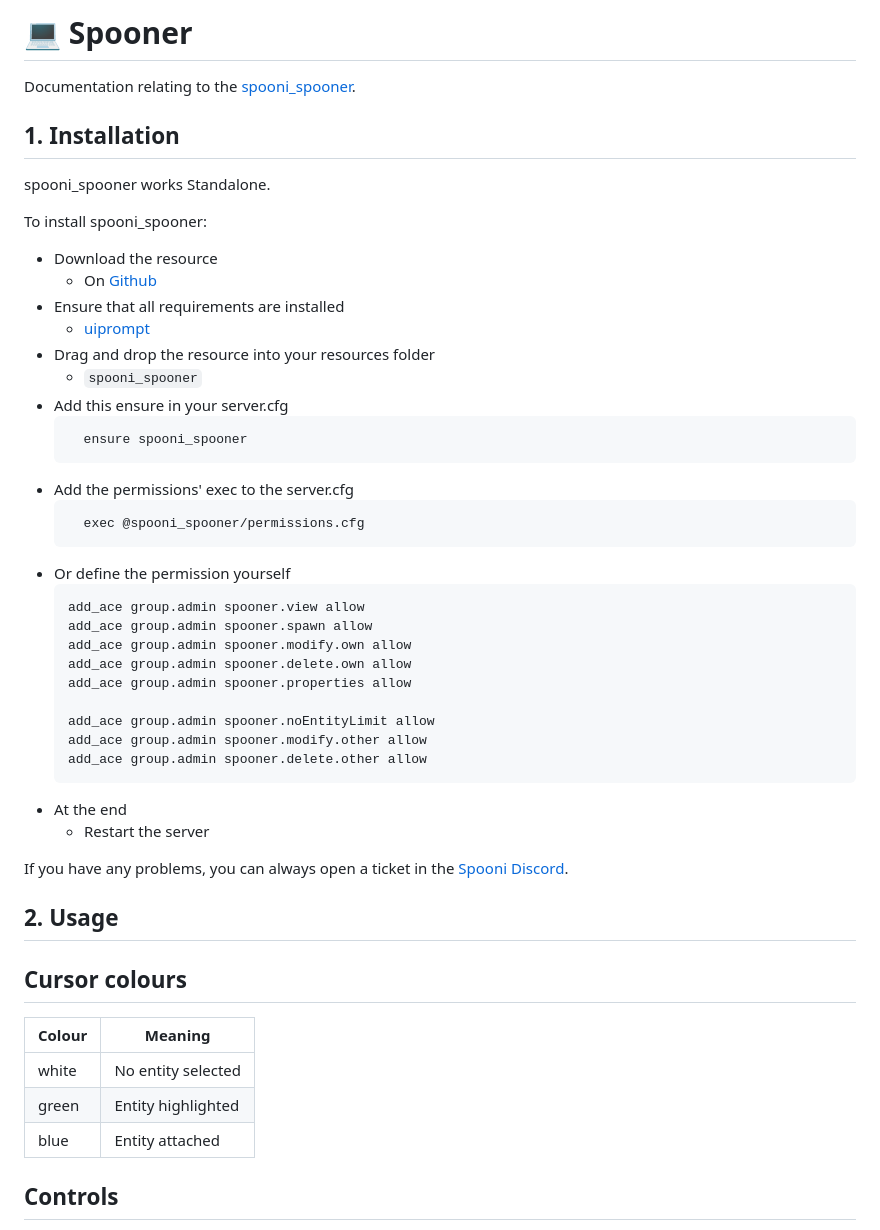
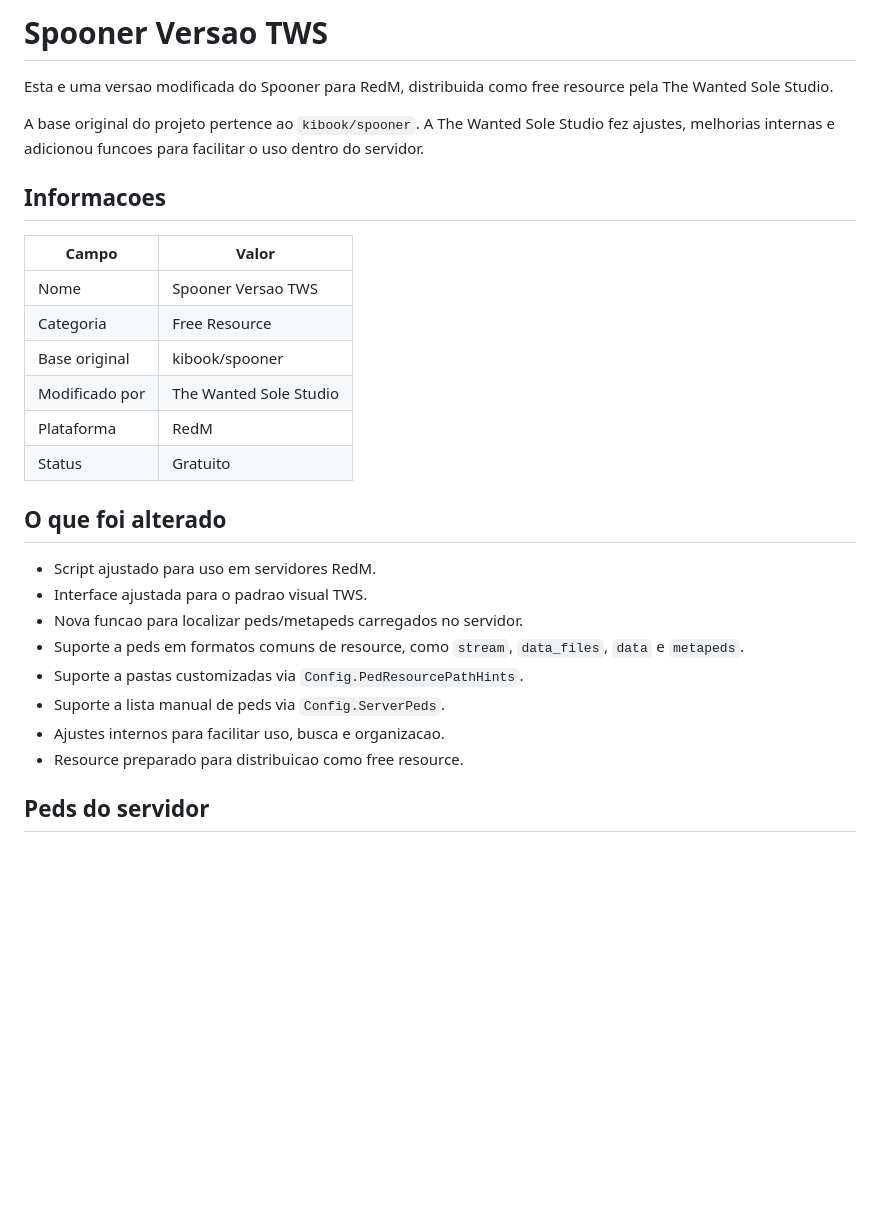
Before and after one commit to Valvesitor/SpoonerVersaoTWS, a Markdown page: README.md, the part around one of its changes. GitHub-like rendering; blank space fills up the shorter version.

````diff
--- a/README.md
+++ b/README.md
@@ -1,49 +1,30 @@
-# 💻 Spooner
-Documentation relating to the [spooni_spooner](https://github.com/Spooni-Development/spooni_spooner).
+# Spooner Versao TWS
 
-## 1. Installation
-spooni_spooner works Standalone.
+Esta e uma versao modificada do Spooner para RedM, distribuida como free resource pela The Wanted Sole Studio.
 
-To install spooni_spooner:
-- Download the resource
-  - On [Github](https://github.com/Spooni-Development/spooni_spooner)
-- Ensure that all requirements are installed
-  - [uiprompt](https://github.com/kibook/redm-uiprompt)
-- Drag and drop the resource into your resources folder
-  - `spooni_spooner`
-- Add this ensure in your server.cfg
-  ```
-    ensure spooni_spooner
-  ```
-- Add the permissions' exec to the server.cfg
-  ```
-    exec @spooni_spooner/permissions.cfg
-  ```
-- Or define the permission yourself
-  ```
-  add_ace group.admin spooner.view allow
-  add_ace group.admin spooner.spawn allow
-  add_ace group.admin spooner.modify.own allow
-  add_ace group.admin spooner.delete.own allow
-  add_ace group.admin spooner.properties allow
+A base original do projeto pertence ao `kibook/spooner`. A The Wanted Sole Studio fez ajustes, melhorias internas e adicionou funcoes para facilitar o uso dentro do servidor.
 
-  add_ace group.admin spooner.noEntityLimit allow
-  add_ace group.admin spooner.modify.other allow
-  add_ace group.admin spooner.delete.other allow
-  ```
-- At the end
-  - Restart the server
+## Informacoes
 
-If you have any problems, you can always open a ticket in the [Spooni Discord](https://discord.gg/spooni).
+| Campo | Valor |
+| --- | --- |
+| Nome | Spooner Versao TWS |
+| Categoria | Free Resource |
+| Base original | kibook/spooner |
+| Modificado por | The Wanted Sole Studio |
+| Plataforma | RedM |
+| Status | Gratuito |
 
-## 2. Usage
-## Cursor colours
+## O que foi alterado
 
-| Colour | Meaning            |
-|--------|--------------------|
-| white  | No entity selected |
-| green  | Entity highlighted |
-| blue   | Entity attached    |
+- Script ajustado para uso em servidores RedM.
+- Interface ajustada para o padrao visual TWS.
+- Nova funcao para localizar peds/metapeds carregados no servidor.
+- Suporte a peds em formatos comuns de resource, como `stream`, `data_files`, `data` e `metapeds`.
+- Suporte a pastas customizadas via `Config.PedResourcePathHints`.
+- Suporte a lista manual de peds via `Config.ServerPeds`.
+- Ajustes internos para facilitar uso, busca e organizacao.
+- Resource preparado para distribuicao como free resource.
 
-## Controls
+## Peds do servidor
 
````
Also changed, not shown: other parts of README.md (+121 -61 lines).
